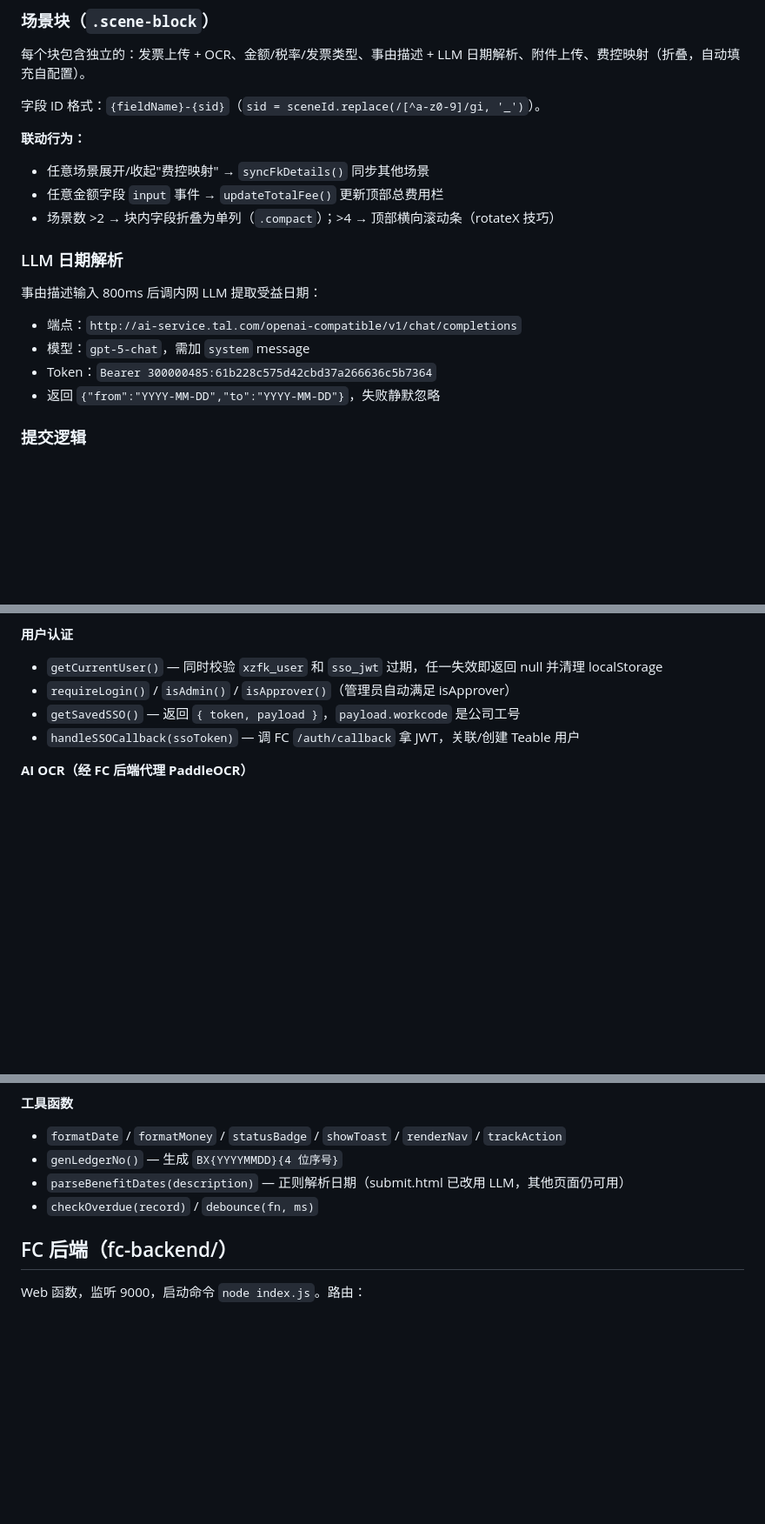
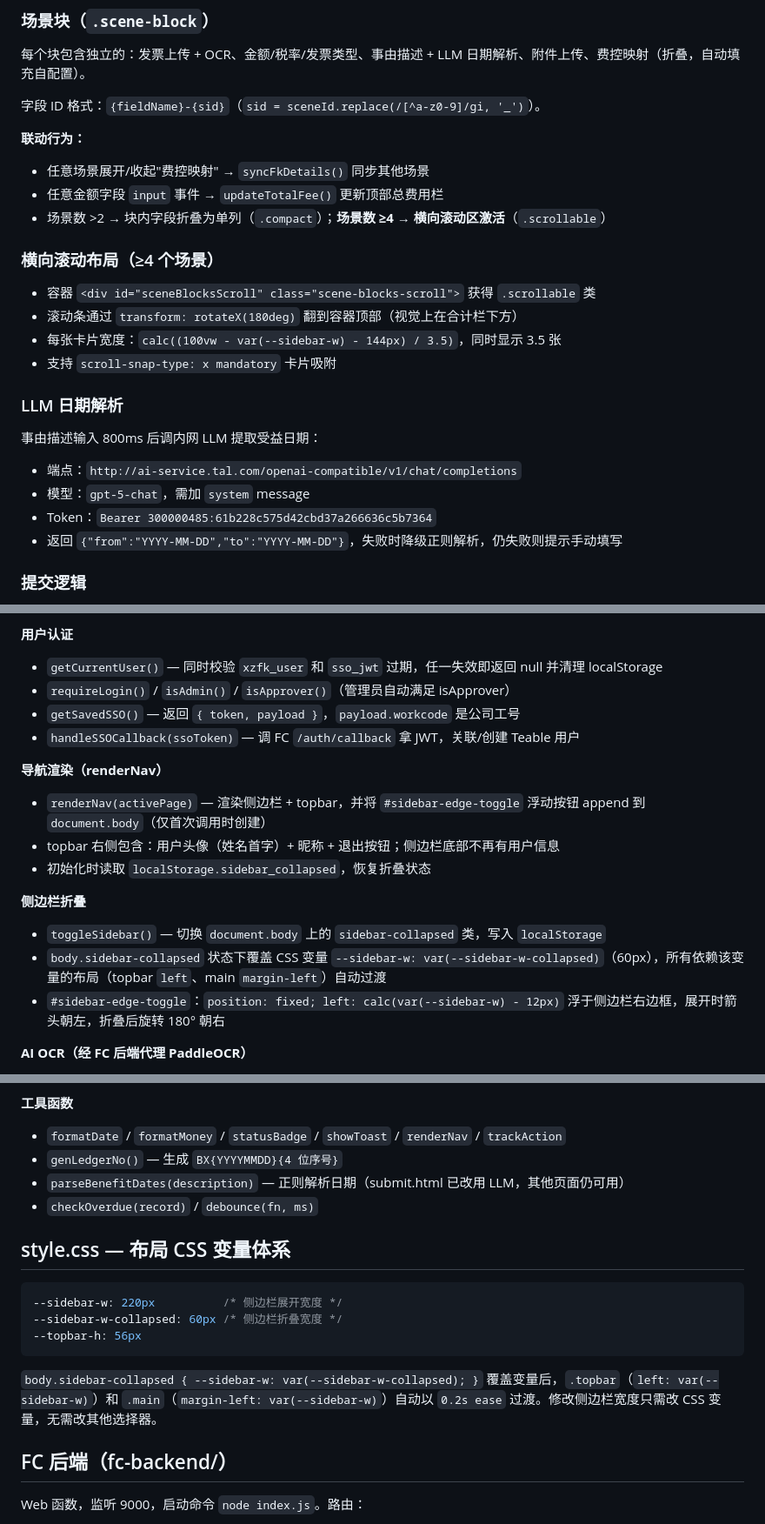
Before and after one commit to liujuwei403/admin-expense-control, a Markdown page: CLAUDE.md, 3 parts joined by grey strips. Shown at 87% size. Rendered like a GitHub page; blank space fills up the shorter version.

Commit message:
docs: 更新 CLAUDE.md — 侧边栏折叠、横向滚动、renderNav 新行为
Co-Authored-By: Claude Sonnet 4.6 (1M context) <noreply@anthropic.com>

````diff
--- a/CLAUDE.md
+++ b/CLAUDE.md
@@ -100,14 +100,20 @@ debouncedLLM      // { sid: Function } 每场景的 debounce LLM 调用
 **联动行为：**
 - 任意场景展开/收起"费控映射" → `syncFkDetails()` 同步其他场景
 - 任意金额字段 `input` 事件 → `updateTotalFee()` 更新顶部总费用栏
-- 场景数 >2 → 块内字段折叠为单列（`.compact`）；>4 → 顶部横向滚动条（rotateX 技巧）
+- 场景数 >2 → 块内字段折叠为单列（`.compact`）；**场景数 ≥4 → 横向滚动区激活**（`.scrollable`）
+
+### 横向滚动布局（≥4 个场景）
+- 容器 `<div id="sceneBlocksScroll" class="scene-blocks-scroll">` 获得 `.scrollable` 类
+- 滚动条通过 `transform: rotateX(180deg)` 翻到容器顶部（视觉上在合计栏下方）
+- 每张卡片宽度：`calc((100vw - var(--sidebar-w) - 144px) / 3.5)`，同时显示 3.5 张
+- 支持 `scroll-snap-type: x mandatory` 卡片吸附
 
 ### LLM 日期解析
 事由描述输入 800ms 后调内网 LLM 提取受益日期：
 - 端点：`http://ai-service.tal.com/openai-compatible/v1/chat/completions`
 - 模型：`gpt-5-chat`，需加 `system` message
 - Token：`Bearer 300000485:61b228c575d42cbd37a266636c5b7364`
-- 返回 `{"from":"YYYY-MM-DD","to":"YYYY-MM-DD"}`，失败静默忽略
+- 返回 `{"from":"YYYY-MM-DD","to":"YYYY-MM-DD"}`，失败时降级正则解析，仍失败则提示手动填写
 
 ### 提交逻辑
 `submitExpense()` 一次性取台账最大编号，循环所有 `selectedSceneIds`，每个场景分别：上传附件 → `teableCreate(TABLE_LEDGER)` → `teableCreate(TABLE_SUBMIT)`。
@@ -128,6 +134,16 @@ debouncedLLM      // { sid: Function } 每场景的 debounce LLM 调用
 - `getSavedSSO()` — 返回 `{ token, payload }`，`payload.workcode` 是公司工号
 - `handleSSOCallback(ssoToken)` — 调 FC `/auth/callback` 拿 JWT，关联/创建 Teable 用户
 
+**导航渲染（renderNav）**
+- `renderNav(activePage)` — 渲染侧边栏 + topbar，并将 `#sidebar-edge-toggle` 浮动按钮 append 到 `document.body`（仅首次调用时创建）
+- topbar 右侧包含：用户头像（姓名首字）+ 昵称 + 退出按钮；侧边栏底部不再有用户信息
+- 初始化时读取 `localStorage.sidebar_collapsed`，恢复折叠状态
+
+**侧边栏折叠**
+- `toggleSidebar()` — 切换 `document.body` 上的 `sidebar-collapsed` 类，写入 `localStorage`
+- `body.sidebar-collapsed` 状态下覆盖 CSS 变量 `--sidebar-w: var(--sidebar-w-collapsed)`（60px），所有依赖该变量的布局（topbar `left`、main `margin-left`）自动过渡
+- `#sidebar-edge-toggle`：`position: fixed; left: calc(var(--sidebar-w) - 12px)` 浮于侧边栏右边框，展开时箭头朝左，折叠后旋转 180° 朝右
+
 **AI OCR（经 FC 后端代理 PaddleOCR）**
 - `ocrVatInvoice(file)` — 入参是 **File 对象**，带 `sso_jwt` 调 FC `/ocr`，传 `{fileBase64, fileType, jwt}`。FC 调 PaddleOCR 并运行 `parseInvoiceTexts` 解析，返回 `{invoiceType, totalAmount, taxRate, sellerName, purchaserName}`
 - `parseInvoiceTexts(texts)` — FC 侧和前端侧各有一份同逻辑的实现；FC 侧是权威执行路径
@@ -143,6 +159,16 @@ debouncedLLM      // { sid: Function } 每场景的 debounce LLM 调用
 - `parseBenefitDates(description)` — 正则解析日期（submit.html 已改用 LLM，其他页面仍可用）
 - `checkOverdue(record)` / `debounce(fn, ms)`
 
+## style.css — 布局 CSS 变量体系
+
+```css
+--sidebar-w: 220px          /* 侧边栏展开宽度 */
+--sidebar-w-collapsed: 60px /* 侧边栏折叠宽度 */
+--topbar-h: 56px
+```
+
+`body.sidebar-collapsed { --sidebar-w: var(--sidebar-w-collapsed); }` 覆盖变量后，`.topbar`（`left: var(--sidebar-w)`）和 `.main`（`margin-left: var(--sidebar-w)`）自动以 `0.2s ease` 过渡。修改侧边栏宽度只需改 CSS 变量，无需改其他选择器。
+
 ## FC 后端（fc-backend/）
 
 Web 函数，监听 9000，启动命令 `node index.js`。路由：
````
Also changed, not shown: other parts of CLAUDE.md (+5 -1 lines).
